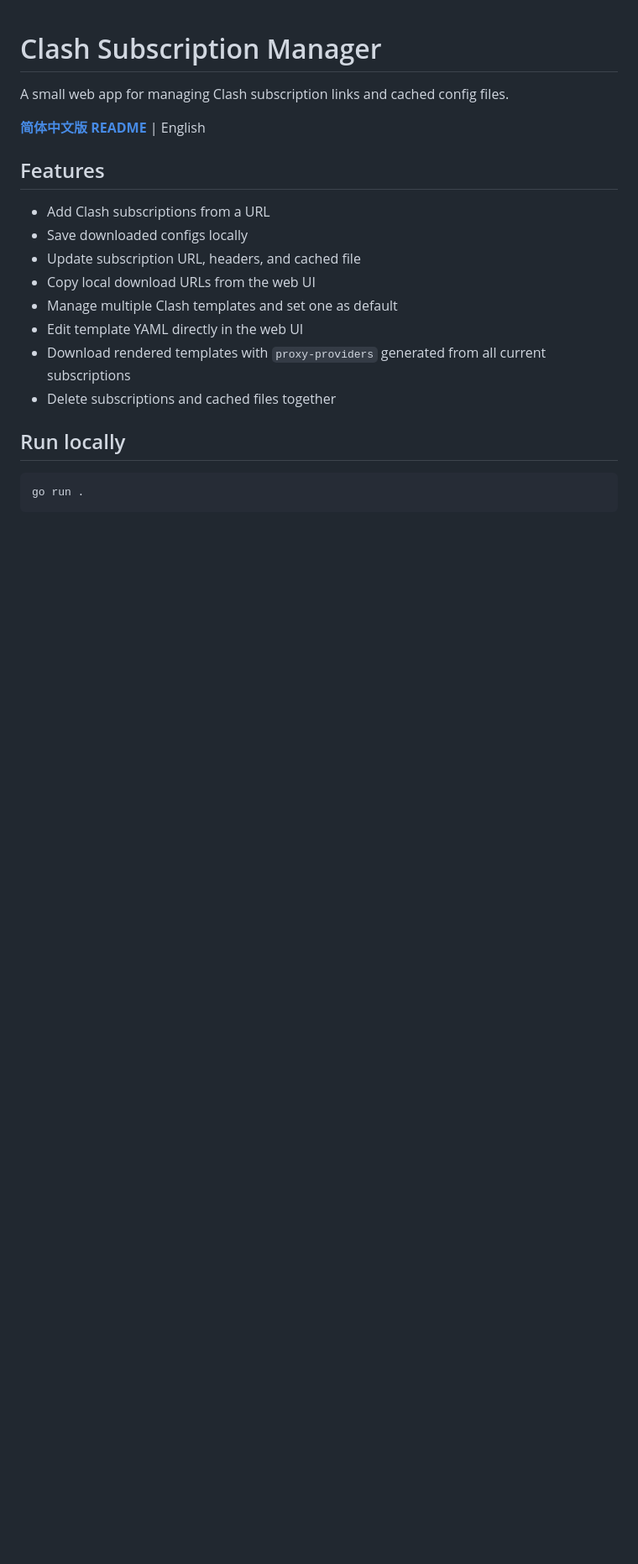
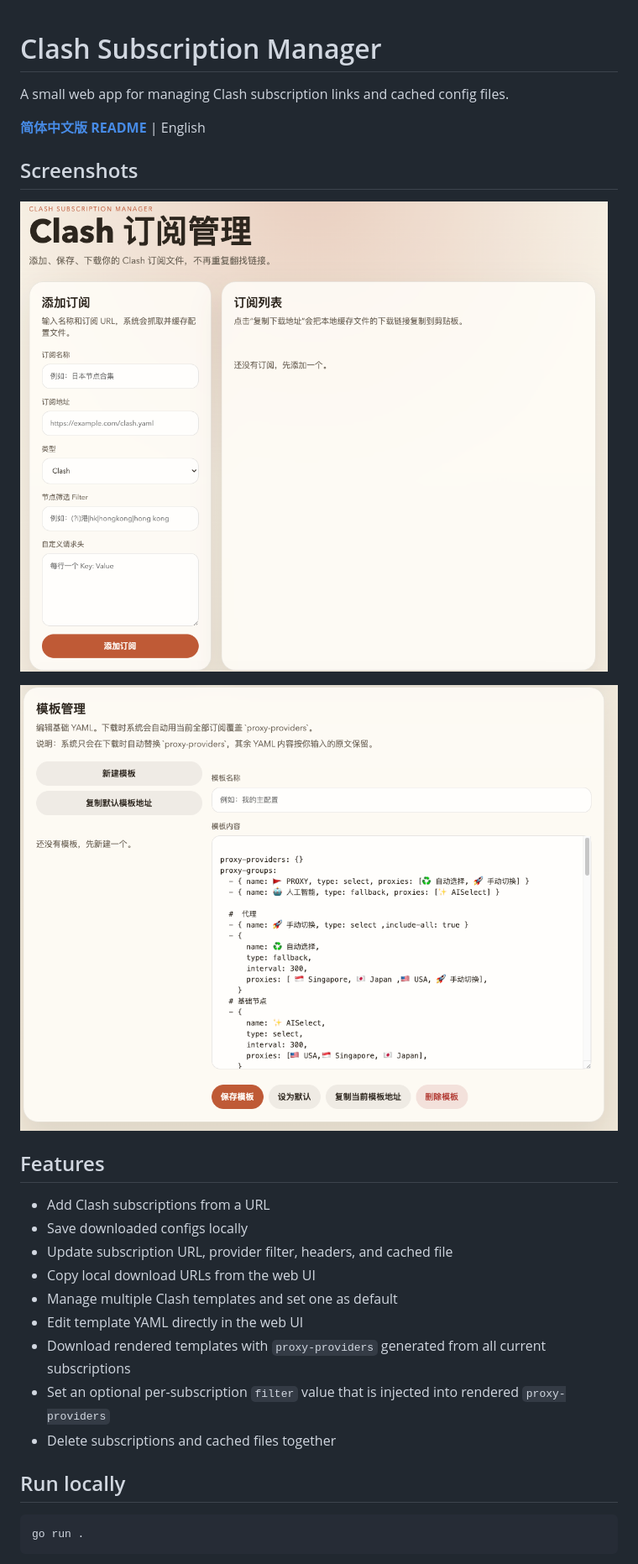
Before and after one commit to zhf883680/clash-subscription-manager, a Markdown page: README.md, the part around one of its changes. Shown at 84% size. Drawn GitHub-style; pictures changed too: img/1.png (added), img/2.png (added); blank space fills up the shorter version.

Commit message:
docs: add README screenshots

```diff
--- a/README.md
+++ b/README.md
@@ -4,15 +4,22 @@ A small web app for managing Clash subscription links and cached config files.
 
 **[简体中文版 README](README.zh-CN.md)** | English
 
+## Screenshots
+
+![Subscription management page](img/1.png)
+
+![Template management page](img/2.png)
+
 ## Features
 
 - Add Clash subscriptions from a URL
 - Save downloaded configs locally
-- Update subscription URL, headers, and cached file
+- Update subscription URL, provider filter, headers, and cached file
 - Copy local download URLs from the web UI
 - Manage multiple Clash templates and set one as default
 - Edit template YAML directly in the web UI
 - Download rendered templates with `proxy-providers` generated from all current subscriptions
+- Set an optional per-subscription `filter` value that is injected into rendered `proxy-providers`
 - Delete subscriptions and cached files together
 
 ## Run locally
```
Also changed, not shown: other parts of README.md (+6 -0 lines), README.zh-CN.md (+14 -1 lines).
